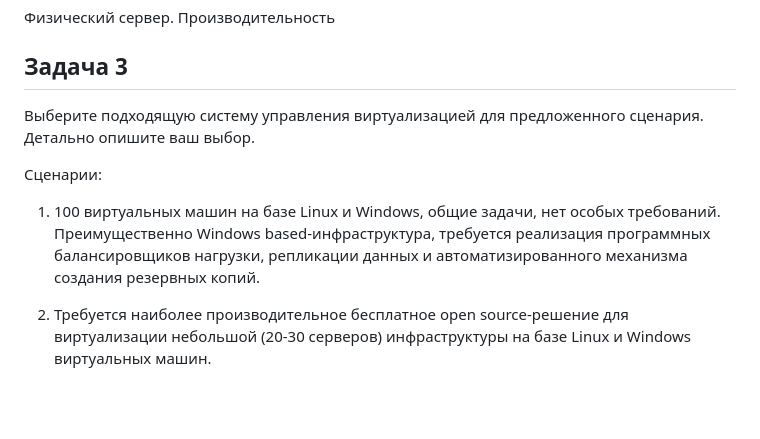
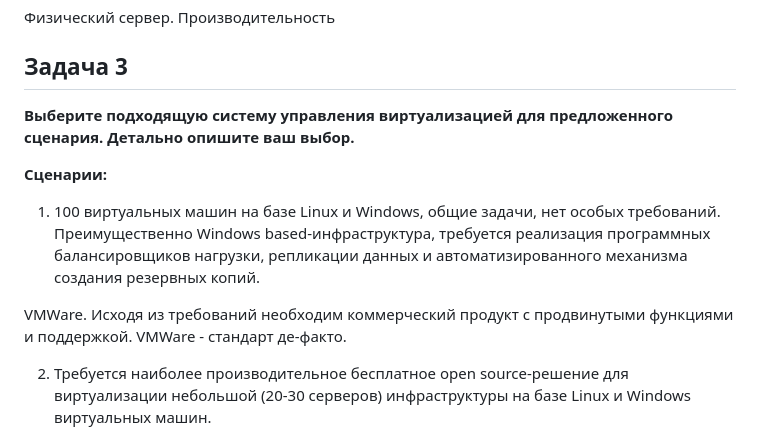
Before and after one commit to bova/devops-netology, a Markdown page: Virt1_Answers.md, the part around one of its changes. Rendered like a GitHub page; blank space fills up the shorter version.

Commit message:
Virt1 Ответы v2

```diff
--- a/Virt1_Answers.md
+++ b/Virt1_Answers.md
@@ -42,13 +42,13 @@
 
 ## Задача 3
 
-Выберите подходящую систему управления виртуализацией для предложенного сценария. Детально опишите ваш выбор.
+**Выберите подходящую систему управления виртуализацией для предложенного сценария. Детально опишите ваш выбор.**
 
-Сценарии:
+**Сценарии:**
 
 1. 100 виртуальных машин на базе Linux и Windows, общие задачи, нет особых требований. Преимущественно Windows based-инфраструктура, требуется реализация программных балансировщиков нагрузки, репликации данных и автоматизированного механизма создания резервных копий.
 
-
+VMWare. Исходя из требований необходим коммерческий продукт с продвинутыми функциями и поддержкой. VMWare - стандарт де-факто.
 
 2. Требуется наиболее производительное бесплатное open source-решение для виртуализации небольшой (20-30 серверов) инфраструктуры на базе Linux и Windows виртуальных машин.
 
```
Also changed, not shown: other parts of Virt1_Answers.md (+4 -4 lines).
